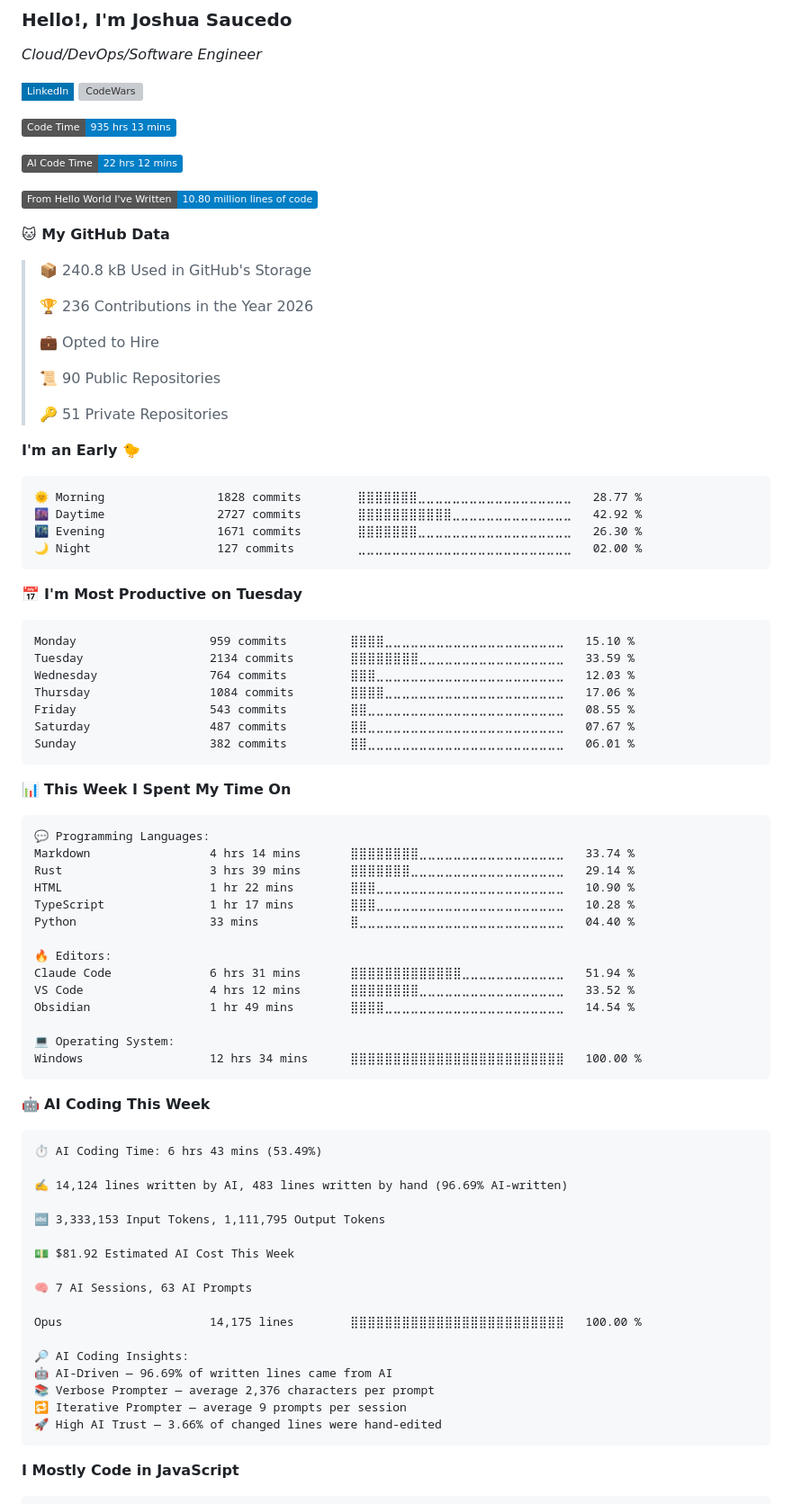
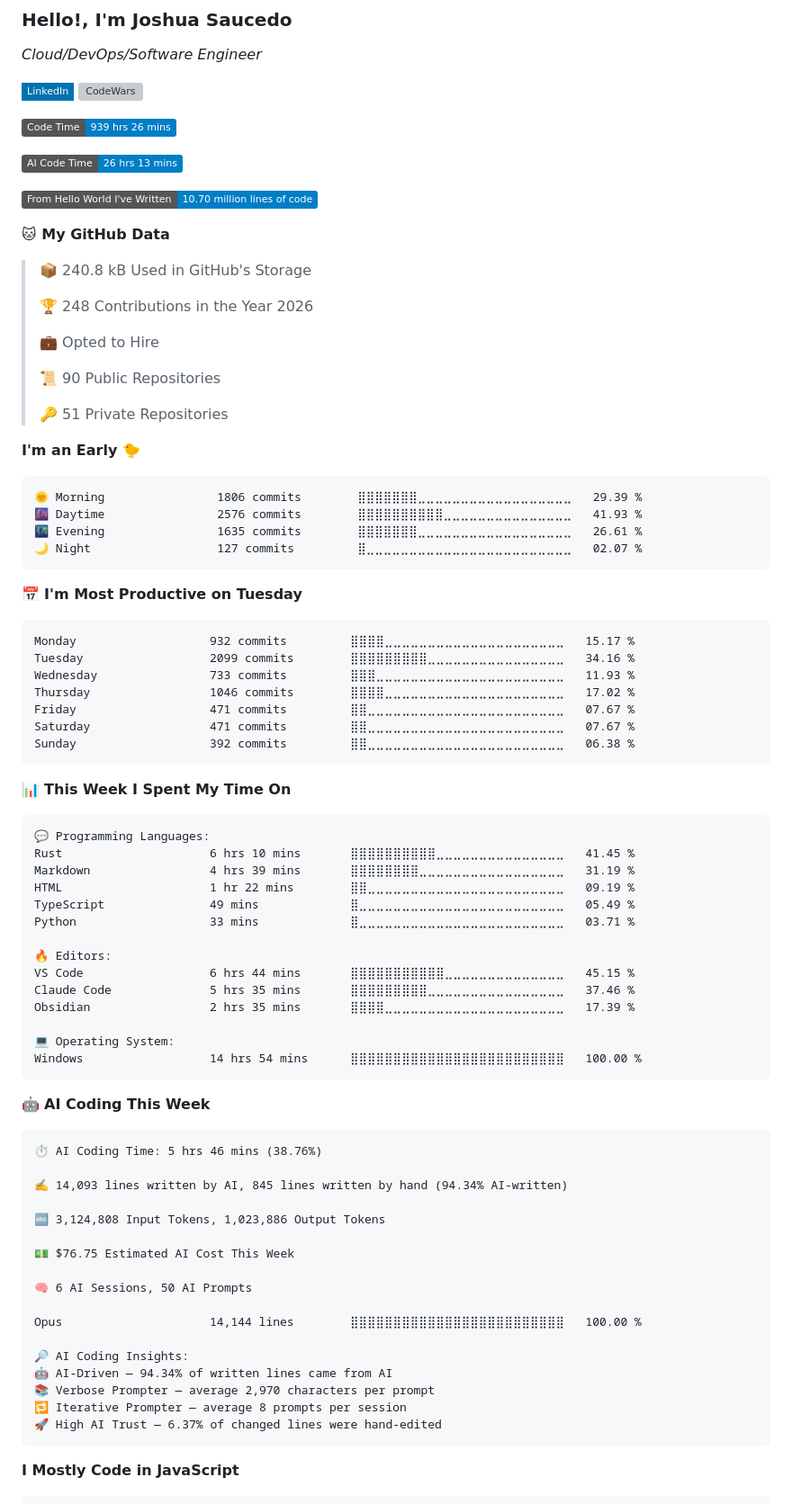
Before and after one commit to joshuansu0897/joshuansu0897, a Markdown page: README.md, the part around one of its changes. Shown at 90% size. GitHub-like rendering; badges without logos; grey boxes are pictures that could not be loaded.

Commit message:
Updated with Dev Metrics

````diff
--- a/README.md
+++ b/README.md
@@ -5,17 +5,17 @@
 [![CodeWars](https://www.codewars.com/users/joshuansu0897/badges/micro)](https://www.codewars.com/users/joshuansu0897)
 
 <!--START_SECTION:waka-->
-![Code Time](http://img.shields.io/badge/Code%20Time-935%20hrs%2013%20mins-blue?style=flat)
+![Code Time](http://img.shields.io/badge/Code%20Time-939%20hrs%2026%20mins-blue?style=flat)
 
-![AI Code Time](http://img.shields.io/badge/AI%20Code%20Time-22%20hrs%2012%20mins-blue?style=flat)
+![AI Code Time](http://img.shields.io/badge/AI%20Code%20Time-26%20hrs%2013%20mins-blue?style=flat)
 
-![Lines of code](https://img.shields.io/badge/From%20Hello%20World%20I%27ve%20Written-10.80%20million%20lines%20of%20code-blue?style=flat)
+![Lines of code](https://img.shields.io/badge/From%20Hello%20World%20I%27ve%20Written-10.70%20million%20lines%20of%20code-blue?style=flat)
 
 **🐱 My GitHub Data**
 
 > 📦 240.8 kB Used in GitHub's Storage
  >
-> 🏆 236 Contributions in the Year 2026
+> 🏆 248 Contributions in the Year 2026
  >
 > 💼 Opted to Hire
  >
@@ -26,21 +26,21 @@
 **I'm an Early 🐤**
 
 ```text
-🌞 Morning                1828 commits        ⣿⣿⣿⣿⣿⣿⣿⣀⣀⣀⣀⣀⣀⣀⣀⣀⣀⣀⣀⣀⣀⣀⣀⣀⣀   28.77 %
-🌆 Daytime                2727 commits        ⣿⣿⣿⣿⣿⣿⣿⣿⣿⣿⣿⣀⣀⣀⣀⣀⣀⣀⣀⣀⣀⣀⣀⣀⣀   42.92 %
-🌃 Evening                1671 commits        ⣿⣿⣿⣿⣿⣿⣿⣀⣀⣀⣀⣀⣀⣀⣀⣀⣀⣀⣀⣀⣀⣀⣀⣀⣀   26.30 %
-🌙 Night                  127 commits         ⣀⣀⣀⣀⣀⣀⣀⣀⣀⣀⣀⣀⣀⣀⣀⣀⣀⣀⣀⣀⣀⣀⣀⣀⣀   02.00 %
+🌞 Morning                1806 commits        ⣿⣿⣿⣿⣿⣿⣿⣀⣀⣀⣀⣀⣀⣀⣀⣀⣀⣀⣀⣀⣀⣀⣀⣀⣀   29.39 %
+🌆 Daytime                2576 commits        ⣿⣿⣿⣿⣿⣿⣿⣿⣿⣿⣀⣀⣀⣀⣀⣀⣀⣀⣀⣀⣀⣀⣀⣀⣀   41.93 %
+🌃 Evening                1635 commits        ⣿⣿⣿⣿⣿⣿⣿⣀⣀⣀⣀⣀⣀⣀⣀⣀⣀⣀⣀⣀⣀⣀⣀⣀⣀   26.61 %
+🌙 Night                  127 commits         ⣿⣀⣀⣀⣀⣀⣀⣀⣀⣀⣀⣀⣀⣀⣀⣀⣀⣀⣀⣀⣀⣀⣀⣀⣀   02.07 %
 ```
 📅 **I'm Most Productive on Tuesday**
 
 ```text
-Monday                   959 commits         ⣿⣿⣿⣿⣀⣀⣀⣀⣀⣀⣀⣀⣀⣀⣀⣀⣀⣀⣀⣀⣀⣀⣀⣀⣀   15.10 %
-Tuesday                  2134 commits        ⣿⣿⣿⣿⣿⣿⣿⣿⣀⣀⣀⣀⣀⣀⣀⣀⣀⣀⣀⣀⣀⣀⣀⣀⣀   33.59 %
-Wednesday                764 commits         ⣿⣿⣿⣀⣀⣀⣀⣀⣀⣀⣀⣀⣀⣀⣀⣀⣀⣀⣀⣀⣀⣀⣀⣀⣀   12.03 %
-Thursday                 1084 commits        ⣿⣿⣿⣿⣀⣀⣀⣀⣀⣀⣀⣀⣀⣀⣀⣀⣀⣀⣀⣀⣀⣀⣀⣀⣀   17.06 %
-Friday                   543 commits         ⣿⣿⣀⣀⣀⣀⣀⣀⣀⣀⣀⣀⣀⣀⣀⣀⣀⣀⣀⣀⣀⣀⣀⣀⣀   08.55 %
-Saturday                 487 commits         ⣿⣿⣀⣀⣀⣀⣀⣀⣀⣀⣀⣀⣀⣀⣀⣀⣀⣀⣀⣀⣀⣀⣀⣀⣀   07.67 %
-Sunday                   382 commits         ⣿⣿⣀⣀⣀⣀⣀⣀⣀⣀⣀⣀⣀⣀⣀⣀⣀⣀⣀⣀⣀⣀⣀⣀⣀   06.01 %
+Monday                   932 commits         ⣿⣿⣿⣿⣀⣀⣀⣀⣀⣀⣀⣀⣀⣀⣀⣀⣀⣀⣀⣀⣀⣀⣀⣀⣀   15.17 %
+Tuesday                  2099 commits        ⣿⣿⣿⣿⣿⣿⣿⣿⣿⣀⣀⣀⣀⣀⣀⣀⣀⣀⣀⣀⣀⣀⣀⣀⣀   34.16 %
+Wednesday                733 commits         ⣿⣿⣿⣀⣀⣀⣀⣀⣀⣀⣀⣀⣀⣀⣀⣀⣀⣀⣀⣀⣀⣀⣀⣀⣀   11.93 %
+Thursday                 1046 commits        ⣿⣿⣿⣿⣀⣀⣀⣀⣀⣀⣀⣀⣀⣀⣀⣀⣀⣀⣀⣀⣀⣀⣀⣀⣀   17.02 %
+Friday                   471 commits         ⣿⣿⣀⣀⣀⣀⣀⣀⣀⣀⣀⣀⣀⣀⣀⣀⣀⣀⣀⣀⣀⣀⣀⣀⣀   07.67 %
+Saturday                 471 commits         ⣿⣿⣀⣀⣀⣀⣀⣀⣀⣀⣀⣀⣀⣀⣀⣀⣀⣀⣀⣀⣀⣀⣀⣀⣀   07.67 %
+Sunday                   392 commits         ⣿⣿⣀⣀⣀⣀⣀⣀⣀⣀⣀⣀⣀⣀⣀⣀⣀⣀⣀⣀⣀⣀⣀⣀⣀   06.38 %
 ```
 
 
@@ -48,41 +48,41 @@ Sunday                   382 commits         ⣿⣿⣀⣀⣀⣀⣀⣀⣀⣀⣀
 
 ```text
 💬 Programming Languages:
-Markdown                 4 hrs 14 mins       ⣿⣿⣿⣿⣿⣿⣿⣿⣀⣀⣀⣀⣀⣀⣀⣀⣀⣀⣀⣀⣀⣀⣀⣀⣀   33.74 %
-Rust                     3 hrs 39 mins       ⣿⣿⣿⣿⣿⣿⣿⣀⣀⣀⣀⣀⣀⣀⣀⣀⣀⣀⣀⣀⣀⣀⣀⣀⣀   29.14 %
-HTML                     1 hr 22 mins        ⣿⣿⣿⣀⣀⣀⣀⣀⣀⣀⣀⣀⣀⣀⣀⣀⣀⣀⣀⣀⣀⣀⣀⣀⣀   10.90 %
-TypeScript               1 hr 17 mins        ⣿⣿⣿⣀⣀⣀⣀⣀⣀⣀⣀⣀⣀⣀⣀⣀⣀⣀⣀⣀⣀⣀⣀⣀⣀   10.28 %
-Python                   33 mins             ⣿⣀⣀⣀⣀⣀⣀⣀⣀⣀⣀⣀⣀⣀⣀⣀⣀⣀⣀⣀⣀⣀⣀⣀⣀   04.40 %
+Rust                     6 hrs 10 mins       ⣿⣿⣿⣿⣿⣿⣿⣿⣿⣿⣀⣀⣀⣀⣀⣀⣀⣀⣀⣀⣀⣀⣀⣀⣀   41.45 %
+Markdown                 4 hrs 39 mins       ⣿⣿⣿⣿⣿⣿⣿⣿⣀⣀⣀⣀⣀⣀⣀⣀⣀⣀⣀⣀⣀⣀⣀⣀⣀   31.19 %
+HTML                     1 hr 22 mins        ⣿⣿⣀⣀⣀⣀⣀⣀⣀⣀⣀⣀⣀⣀⣀⣀⣀⣀⣀⣀⣀⣀⣀⣀⣀   09.19 %
+TypeScript               49 mins             ⣿⣀⣀⣀⣀⣀⣀⣀⣀⣀⣀⣀⣀⣀⣀⣀⣀⣀⣀⣀⣀⣀⣀⣀⣀   05.49 %
+Python                   33 mins             ⣿⣀⣀⣀⣀⣀⣀⣀⣀⣀⣀⣀⣀⣀⣀⣀⣀⣀⣀⣀⣀⣀⣀⣀⣀   03.71 %
 
 🔥 Editors:
-Claude Code              6 hrs 31 mins       ⣿⣿⣿⣿⣿⣿⣿⣿⣿⣿⣿⣿⣿⣀⣀⣀⣀⣀⣀⣀⣀⣀⣀⣀⣀   51.94 %
-VS Code                  4 hrs 12 mins       ⣿⣿⣿⣿⣿⣿⣿⣿⣀⣀⣀⣀⣀⣀⣀⣀⣀⣀⣀⣀⣀⣀⣀⣀⣀   33.52 %
-Obsidian                 1 hr 49 mins        ⣿⣿⣿⣿⣀⣀⣀⣀⣀⣀⣀⣀⣀⣀⣀⣀⣀⣀⣀⣀⣀⣀⣀⣀⣀   14.54 %
+VS Code                  6 hrs 44 mins       ⣿⣿⣿⣿⣿⣿⣿⣿⣿⣿⣿⣀⣀⣀⣀⣀⣀⣀⣀⣀⣀⣀⣀⣀⣀   45.15 %
+Claude Code              5 hrs 35 mins       ⣿⣿⣿⣿⣿⣿⣿⣿⣿⣀⣀⣀⣀⣀⣀⣀⣀⣀⣀⣀⣀⣀⣀⣀⣀   37.46 %
+Obsidian                 2 hrs 35 mins       ⣿⣿⣿⣿⣀⣀⣀⣀⣀⣀⣀⣀⣀⣀⣀⣀⣀⣀⣀⣀⣀⣀⣀⣀⣀   17.39 %
 
 💻 Operating System:
-Windows                  12 hrs 34 mins      ⣿⣿⣿⣿⣿⣿⣿⣿⣿⣿⣿⣿⣿⣿⣿⣿⣿⣿⣿⣿⣿⣿⣿⣿⣿   100.00 %
+Windows                  14 hrs 54 mins      ⣿⣿⣿⣿⣿⣿⣿⣿⣿⣿⣿⣿⣿⣿⣿⣿⣿⣿⣿⣿⣿⣿⣿⣿⣿   100.00 %
 ```
 
 🤖 **AI Coding This Week**
 
 ```text
-⏱ AI Coding Time: 6 hrs 43 mins (53.49%)
+⏱ AI Coding Time: 5 hrs 46 mins (38.76%)
 
-✍️ 14,124 lines written by AI, 483 lines written by hand (96.69% AI-written)
+✍️ 14,093 lines written by AI, 845 lines written by hand (94.34% AI-written)
 
-🔤 3,333,153 Input Tokens, 1,111,795 Output Tokens
+🔤 3,124,808 Input Tokens, 1,023,886 Output Tokens
 
-💵 $81.92 Estimated AI Cost This Week
+💵 $76.75 Estimated AI Cost This Week
 
-🧠 7 AI Sessions, 63 AI Prompts
+🧠 6 AI Sessions, 50 AI Prompts
 
-Opus                     14,175 lines        ⣿⣿⣿⣿⣿⣿⣿⣿⣿⣿⣿⣿⣿⣿⣿⣿⣿⣿⣿⣿⣿⣿⣿⣿⣿   100.00 %
+Opus                     14,144 lines        ⣿⣿⣿⣿⣿⣿⣿⣿⣿⣿⣿⣿⣿⣿⣿⣿⣿⣿⣿⣿⣿⣿⣿⣿⣿   100.00 %
 
 🔎 AI Coding Insights:
-🤖 AI-Driven — 96.69% of written lines came from AI
-📚 Verbose Prompter — average 2,376 characters per prompt
-🔁 Iterative Prompter — average 9 prompts per session
-🚀 High AI Trust — 3.66% of changed lines were hand-edited
+🤖 AI-Driven — 94.34% of written lines came from AI
+📚 Verbose Prompter — average 2,970 characters per prompt
+🔁 Iterative Prompter — average 8 prompts per session
+🚀 High AI Trust — 6.37% of changed lines were hand-edited
 ```
 
 **I Mostly Code in JavaScript**
````
Also changed, not shown: other parts of README.md (+1 -1 lines), assets/bar_graph.png.
